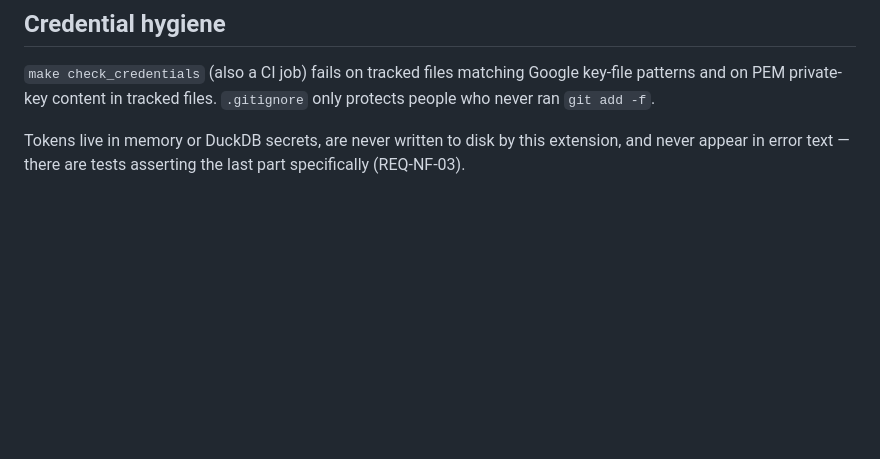
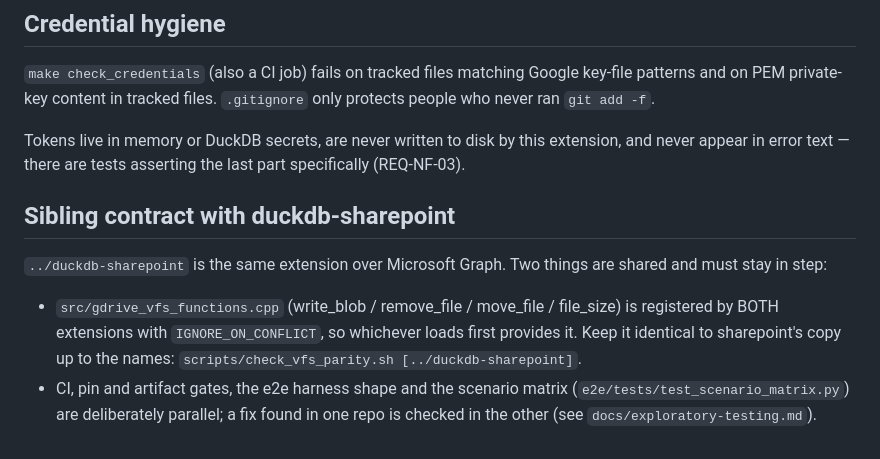
Before and after one commit to DataZooDE/duckdb-gdrive, a Markdown page: CLAUDE.md, the part around the change. Drawn GitHub-style; blank space fills up the shorter version.

```diff
--- a/CLAUDE.md
+++ b/CLAUDE.md
@@ -525,3 +525,15 @@ Google key-file patterns and on PEM private-key content in tracked files.
 Tokens live in memory or DuckDB secrets, are never written to disk by this
 extension, and never appear in error text — there are tests asserting the
 last part specifically (REQ-NF-03).
+
+## Sibling contract with duckdb-sharepoint
+
+`../duckdb-sharepoint` is the same extension over Microsoft Graph. Two things
+are shared and must stay in step:
+- `src/gdrive_vfs_functions.cpp` (write_blob / remove_file / move_file /
+  file_size) is registered by BOTH extensions with `IGNORE_ON_CONFLICT`, so
+  whichever loads first provides it. Keep it identical to sharepoint's copy up
+  to the names: `scripts/check_vfs_parity.sh [../duckdb-sharepoint]`.
+- CI, pin and artifact gates, the e2e harness shape and the scenario matrix
+  (`e2e/tests/test_scenario_matrix.py`) are deliberately parallel; a fix found
+  in one repo is checked in the other (see `docs/exploratory-testing.md`).
```
Also changed, not shown: docs/exploratory-testing.md (added, +27 -0 lines).
